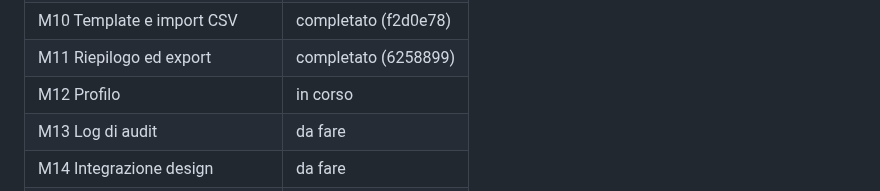
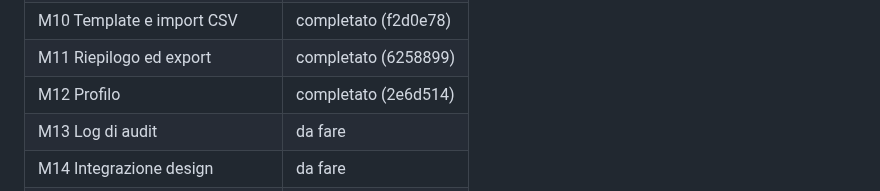
Before and after one commit to SamirAbdeslam/gestionale-baywatchers-42Firenze, a Markdown page: docs/v2/PLAN.md, the part around the change. Rendered like a GitHub page.

```diff
--- a/docs/v2/PLAN.md
+++ b/docs/v2/PLAN.md
@@ -998,7 +998,7 @@ Valori ammessi: `da fare`, `in corso`, `completato (<commit>)`, `bloccato (vedi
 | M9 Real-time | completato (1fe2bc9) |
 | M10 Template e import CSV | completato (f2d0e78) |
 | M11 Riepilogo ed export | completato (6258899) |
-| M12 Profilo | in corso |
+| M12 Profilo | completato (2e6d514) |
 | M13 Log di audit | da fare |
 | M14 Integrazione design | da fare |
 | M15 Stack finale e consegna | da fare |
```
Also changed, not shown: docs/v2/SESSIONS.md (+29 -0 lines).
